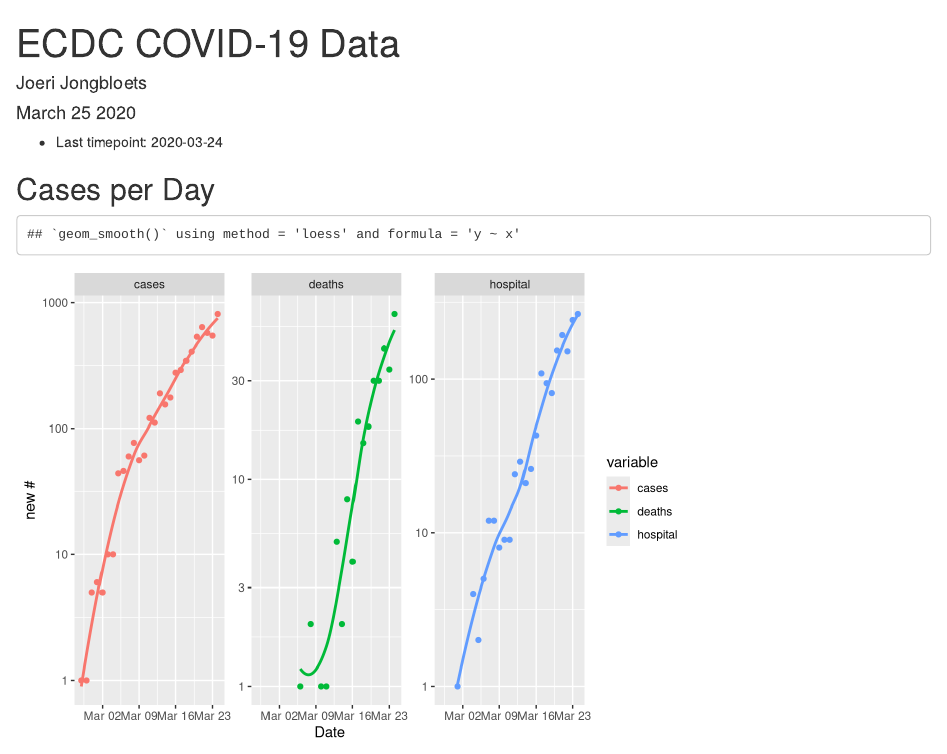
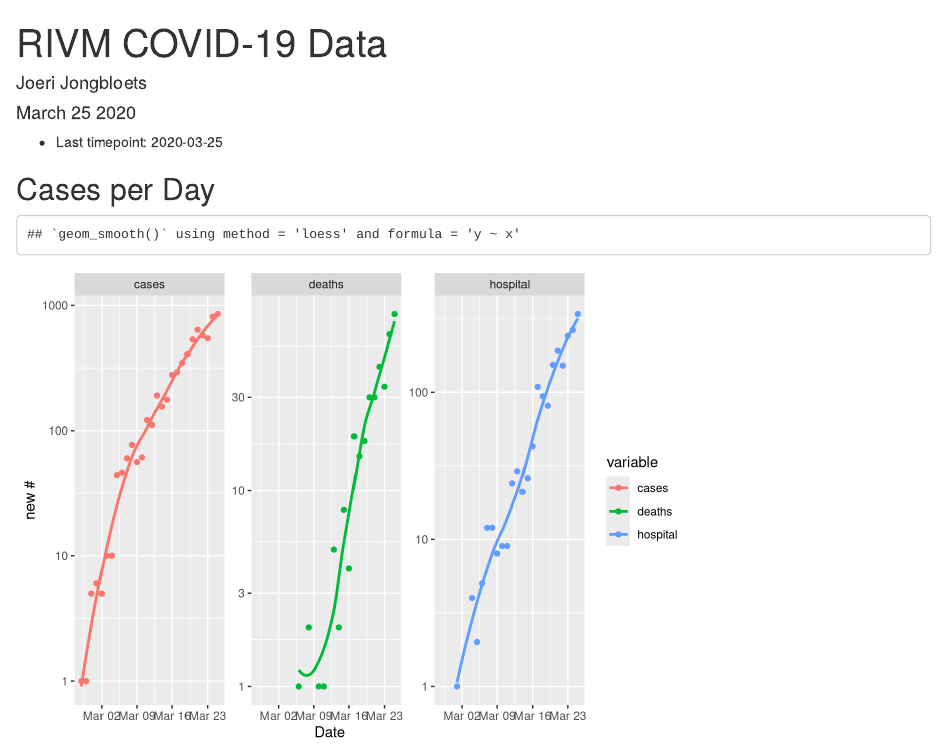
Before and after one commit to ajongbloets/covid19_project, an R Markdown document (reports/rivm/rivm.Rmd): the page in a window 1100 px wide, from its top. Rendered offline with R 4.5, knitr and Pandoc, with nearby package versions; some code elsewhere in the file could not run offline.

Commit message:
update data

```diff
--- a/reports/rivm/rivm.Rmd
+++ b/reports/rivm/rivm.Rmd
@@ -1,5 +1,5 @@
 ---
-title: "ECDC COVID-19 Data"
+title: "RIVM COVID-19 Data"
 author: "Joeri Jongbloets"
 date: "`r strftime(Sys.Date(), '%B %d %Y')`"
 output: html_document
```
Also changed, not shown: data/ecdc.R (+1 -1 lines), data/ecdc/20200324_ECDC.xlsx (deleted), data/rivm/20200324_RIVM.xlsx (deleted), data/rivm/20200325_RIVM.xlsx (added), reports/rivm/rivm.html, 1 other file.
